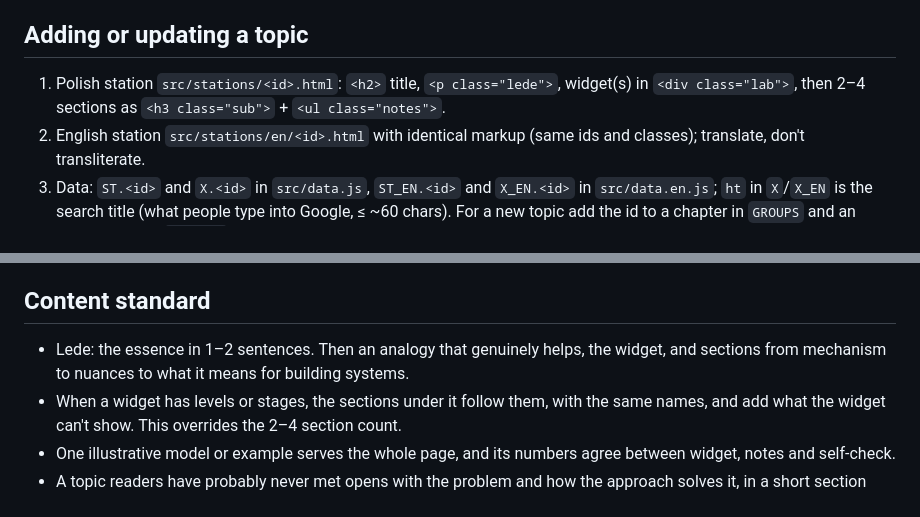
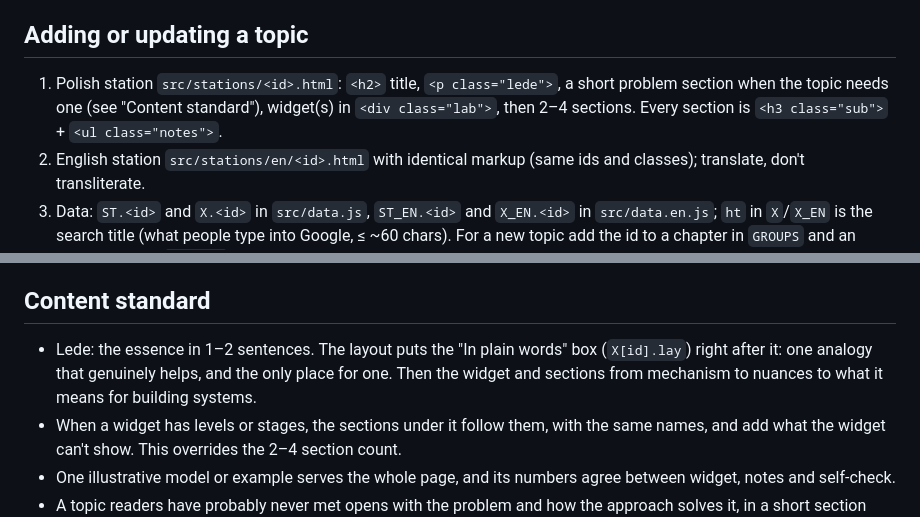
Before and after one commit to luwojtaszek/how-ai-works, a Markdown page: AGENTS.md, 2 parts joined by grey strips. Rendered like a GitHub page.

```diff
--- a/AGENTS.md
+++ b/AGENTS.md
@@ -21,7 +21,7 @@ The layout adds breadcrumbs, the "In plain words" box (`X[id].lay`), "Check your
 
 ## Adding or updating a topic
 
-1. Polish station `src/stations/<id>.html`: `<h2>` title, `<p class="lede">`, widget(s) in `<div class="lab">`, then 2–4 sections as `<h3 class="sub">` + `<ul class="notes">`.
+1. Polish station `src/stations/<id>.html`: `<h2>` title, `<p class="lede">`, a short problem section when the topic needs one (see "Content standard"), widget(s) in `<div class="lab">`, then 2–4 sections. Every section is `<h3 class="sub">` + `<ul class="notes">`.
 2. English station `src/stations/en/<id>.html` with identical markup (same ids and classes); translate, don't transliterate.
 3. Data: `ST.<id>` and `X.<id>` in `src/data.js`, `ST_EN.<id>` and `X_EN.<id>` in `src/data.en.js`; `ht` in `X`/`X_EN` is the search title (what people type into Google, ≤ ~60 chars). For a new topic add the id to a chapter in `GROUPS` and an English slug to `SLUG_EN`. Never change a published slug.
 4. Widget: an `init…` function in `src/scripts/app.js` added to `inits`; every visible string through `tr()`; colours only via CSS variables so light and dark both work. Choices are equal tiles (`.opts` and `.opt`) with labels of one or two short lines, not wrapping pill buttons; an on/off option is a `role="switch"`. Options compared across situations are a matrix first, with steps that explain each column after it. A flow between parties is one SVG with the talking nodes and paths highlighted and the protocol text below it, never text art. Draw it by hand when a generated layout hides the structure: visible boundaries, and separate arrow styles for what goes down and what comes back. Anything with steps uses the shared `player()`, never custom next/back buttons in the content. On a stepped diagram every clickable element has a step, a click jumps to it, and there is one text per step, not a second description per element. A diagram with levels keeps all the steps of a level together, so a click never leaves the level, and where the real flow crosses levels a step says which levels come next.
@@ -32,7 +32,7 @@ The layout adds breadcrumbs, the "In plain words" box (`X[id].lay`), "Check your
 
 ## Content standard
 
-- Lede: the essence in 1–2 sentences. Then an analogy that genuinely helps, the widget, and sections from mechanism to nuances to what it means for building systems.
+- Lede: the essence in 1–2 sentences. The layout puts the "In plain words" box (`X[id].lay`) right after it: one analogy that genuinely helps, and the only place for one. Then the widget and sections from mechanism to nuances to what it means for building systems.
 - When a widget has levels or stages, the sections under it follow them, with the same names, and add what the widget can't show. This overrides the 2–4 section count.
 - One illustrative model or example serves the whole page, and its numbers agree between widget, notes and self-check.
 - A topic readers have probably never met opens with the problem and how the approach solves it, in a short section before the first widget. A widget means nothing until the reader knows what it is about.
```
Also changed, not shown: docs/writing.md (+3 -3 lines).
